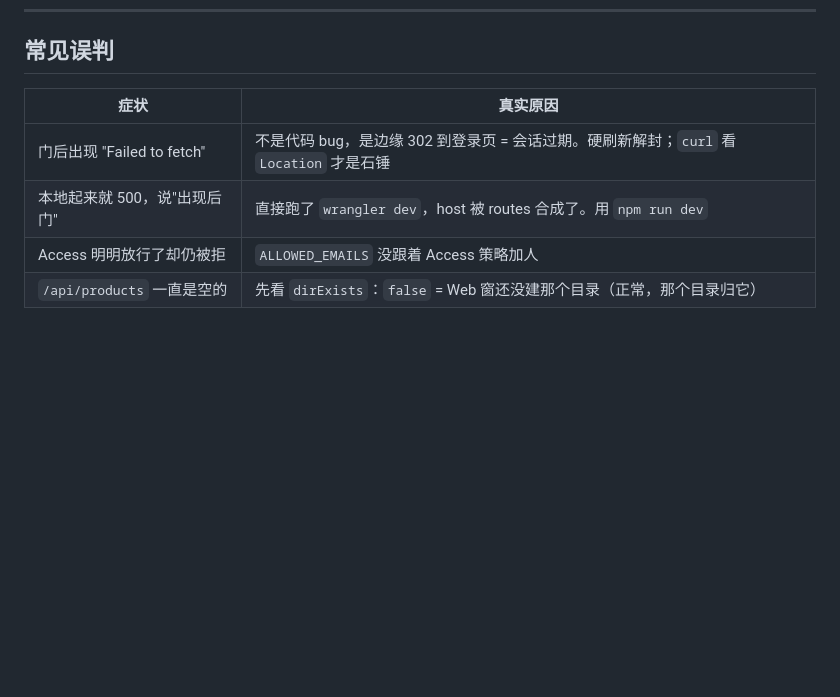
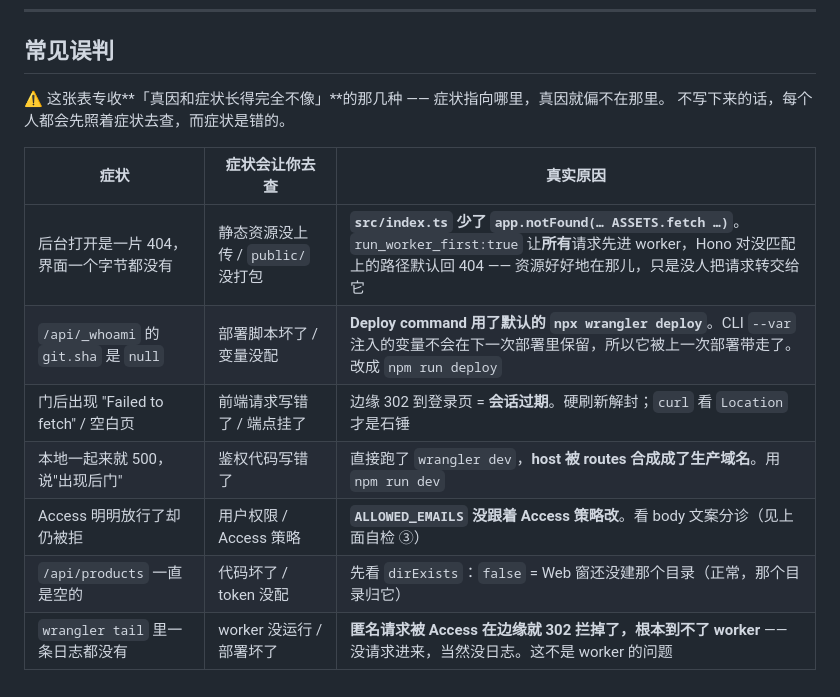
Before and after one commit to zq8345/AirSonde-Admin, a Markdown page: README.md, the part around the change. Rendered like a GitHub page; blank space fills up the shorter version.

Commit message:
docs: 误判表改成三列，专收「真因和症状长得完全不像」的那几种

```diff
--- a/README.md
+++ b/README.md
@@ -211,9 +211,15 @@ npx wrangler deployments list
 
 ## 常见误判
 
-| 症状 | 真实原因 |
-|---|---|
-| 门后出现 "Failed to fetch" | 不是代码 bug，是边缘 302 到登录页 = 会话过期。硬刷新解封；`curl` 看 `Location` 才是石锤 |
-| 本地起来就 500，说"出现后门" | 直接跑了 `wrangler dev`，host 被 routes 合成了。用 `npm run dev` |
-| Access 明明放行了却仍被拒 | `ALLOWED_EMAILS` 没跟着 Access 策略加人 |
-| `/api/products` 一直是空的 | 先看 `dirExists`：`false` = Web 窗还没建那个目录（正常，那个目录归它） |
+⚠️ 这张表专收**「真因和症状长得完全不像」**的那几种 —— 症状指向哪里，真因就偏不在那里。
+不写下来的话，每个人都会先照着症状去查，而症状是错的。
+
+| 症状 | 症状会让你去查 | 真实原因 |
+|---|---|---|
+| 后台打开是一片 404，界面一个字节都没有 | 静态资源没上传 / `public/` 没打包 | **`src/index.ts` 少了 `app.notFound(… ASSETS.fetch …)`**。`run_worker_first:true` 让**所有**请求先进 worker，Hono 对没匹配上的路径默认回 404 —— 资源好好地在那儿，只是没人把请求转交给它 |
+| `/api/_whoami` 的 `git.sha` 是 `null` | 部署脚本坏了 / 变量没配 | **Deploy command 用了默认的 `npx wrangler deploy`**。CLI `--var` 注入的变量不会在下一次部署里保留，所以它被上一次部署带走了。改成 `npm run deploy` |
+| 门后出现 "Failed to fetch" / 空白页 | 前端请求写错了 / 端点挂了 | 边缘 302 到登录页 = **会话过期**。硬刷新解封；`curl` 看 `Location` 才是石锤 |
+| 本地一起来就 500，说"出现后门" | 鉴权代码写错了 | 直接跑了 `wrangler dev`，**host 被 routes 合成成了生产域名**。用 `npm run dev` |
+| Access 明明放行了却仍被拒 | 用户权限 / Access 策略 | **`ALLOWED_EMAILS` 没跟着 Access 策略改**。看 body 文案分诊（见上面自检 ③） |
+| `/api/products` 一直是空的 | 代码坏了 / token 没配 | 先看 `dirExists`：`false` = Web 窗还没建那个目录（正常，那个目录归它） |
+| `wrangler tail` 里一条日志都没有 | worker 没运行 / 部署坏了 | **匿名请求被 Access 在边缘就 302 拦掉了，根本到不了 worker** —— 没请求进来，当然没日志。这不是 worker 的问题 |
```
